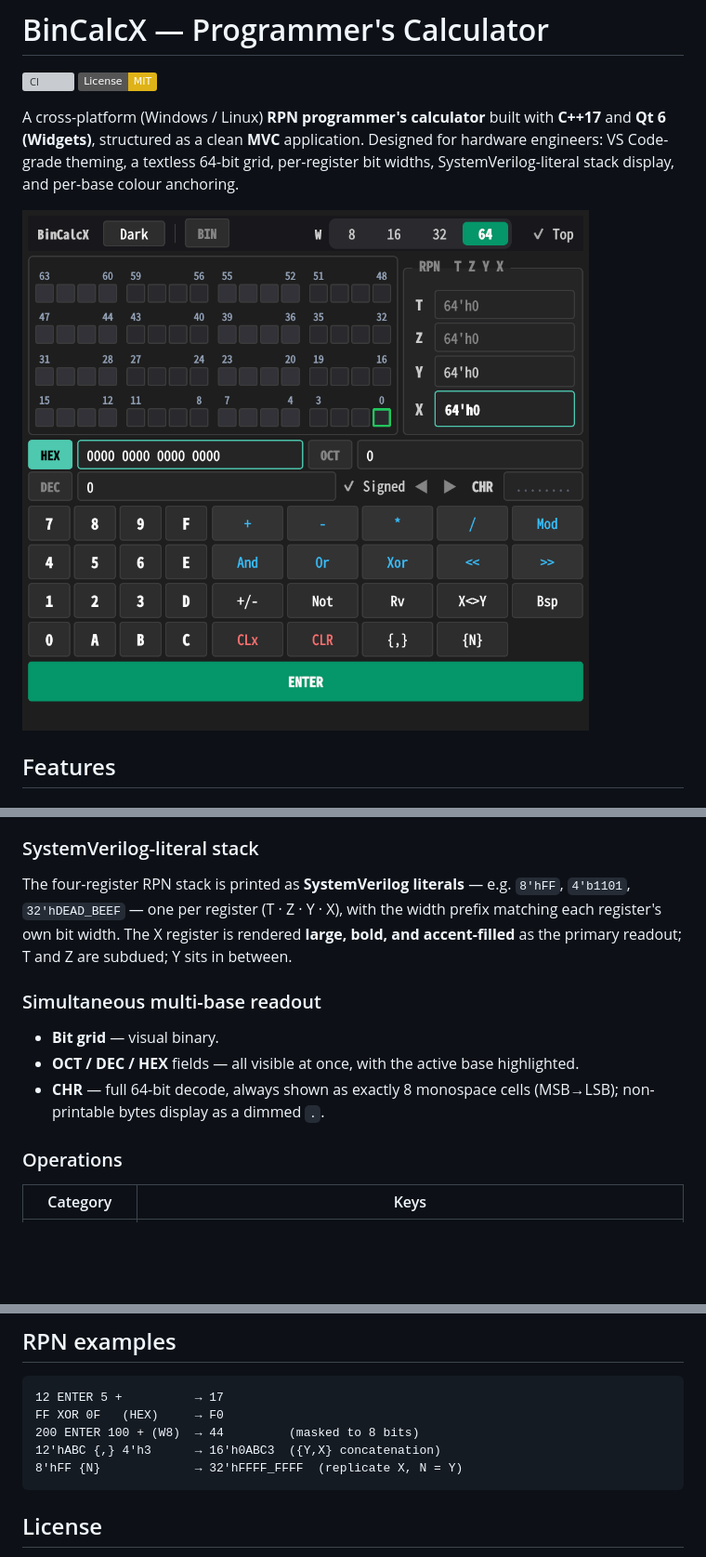
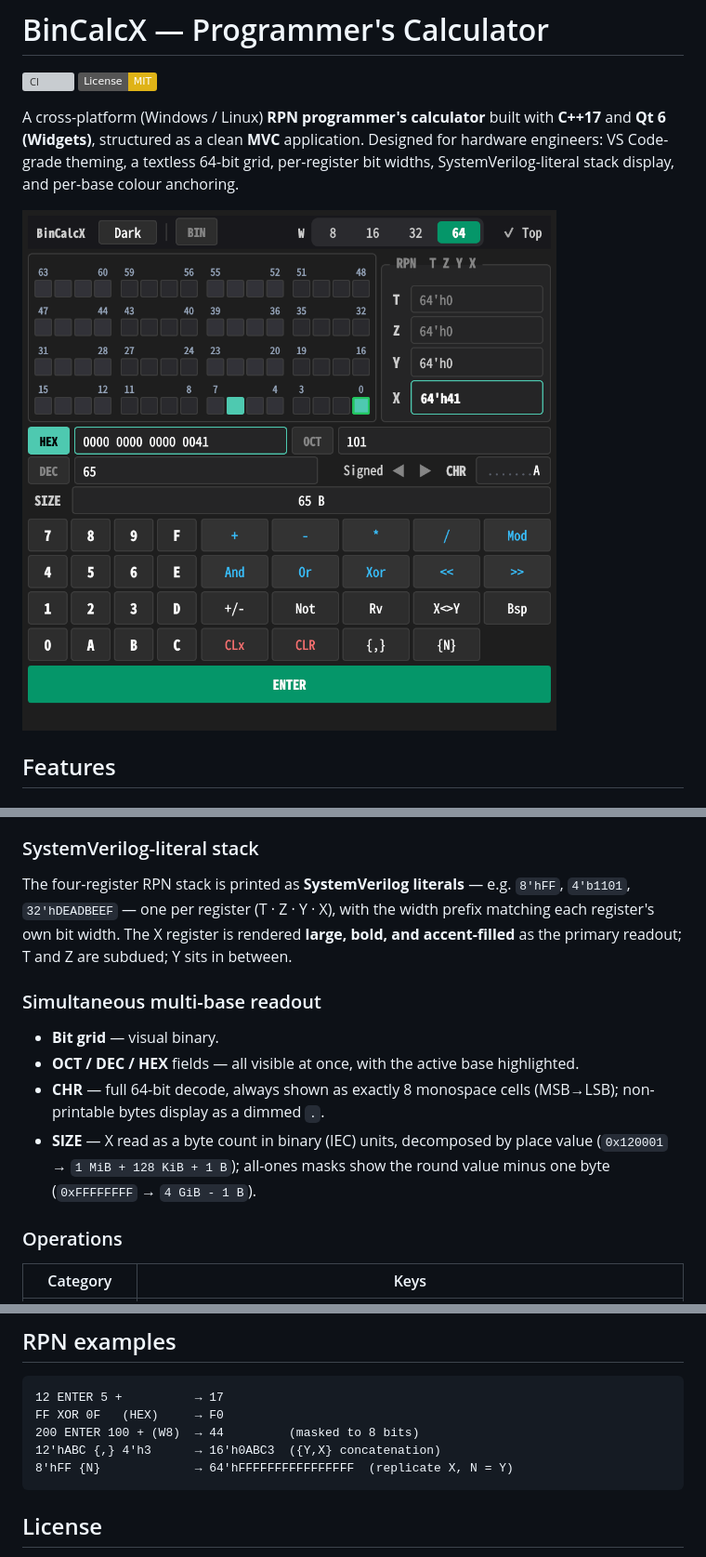
Before and after one commit to himingway/BinCalcX, a Markdown page: README.md, 3 parts joined by grey strips. Shown at 93% size. GitHub-like rendering; pictures changed too: docs/preview.png; badges without logos; blank space fills up the shorter version; grey boxes are pictures that could not be loaded.

Commit message:
docs: refresh README and preview screenshot for the current UI
- Document the SIZE readout row (X as IEC byte size, added in v1.7.0)
- Fix Verilog-literal examples: the stack emits ungrouped literals
  (32'hDEADBEEF), and {N} on 8'hFF yields 64'hFFFFFFFFFFFFFFFF (N = 8)
- Regenerate docs/preview.png (2x) with the SIZE row visible; state:
  HEX active, X = 0x41 — CHR ".......A", SIZE "65 B", bits 6 and 0 lit

Co-Authored-By: Claude Fable 5 <noreply@anthropic.com>

````diff
--- a/README.md
+++ b/README.md
@@ -53,7 +53,7 @@ above each group.
 ### SystemVerilog-literal stack
 
 The four-register RPN stack is printed as **SystemVerilog literals** — e.g.
-`8'hFF`, `4'b1101`, `32'hDEAD_BEEF` — one per register (T · Z · Y · X), with
+`8'hFF`, `4'b1101`, `32'hDEADBEEF` — one per register (T · Z · Y · X), with
 the width prefix matching each register's own bit width. The X register is
 rendered **large, bold, and accent-filled** as the primary readout; T and Z are
 subdued; Y sits in between.
@@ -65,6 +65,9 @@ subdued; Y sits in between.
   highlighted.
 - **CHR** — full 64-bit decode, always shown as exactly 8 monospace cells
   (MSB→LSB); non-printable bytes display as a dimmed `.`.
+- **SIZE** — X read as a byte count in binary (IEC) units, decomposed by place
+  value (`0x120001` → `1 MiB + 128 KiB + 1 B`); all-ones masks show the round
+  value minus one byte (`0xFFFFFFFF` → `4 GiB - 1 B`).
 
 ### Operations
 
@@ -166,7 +169,7 @@ display):
 FF XOR 0F   (HEX)     → F0
 200 ENTER 100 + (W8)  → 44         (masked to 8 bits)
 12'hABC {,} 4'h3      → 16'h0ABC3  ({Y,X} concatenation)
-8'hFF {N}             → 32'hFFFF_FFFF  (replicate X, N = Y)
+8'hFF {N}             → 64'hFFFFFFFFFFFFFFFF  (replicate X, N = Y)
 ```
 
 ## License
````
